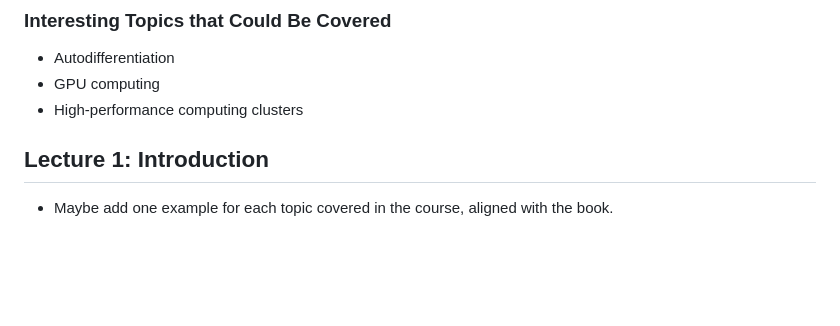
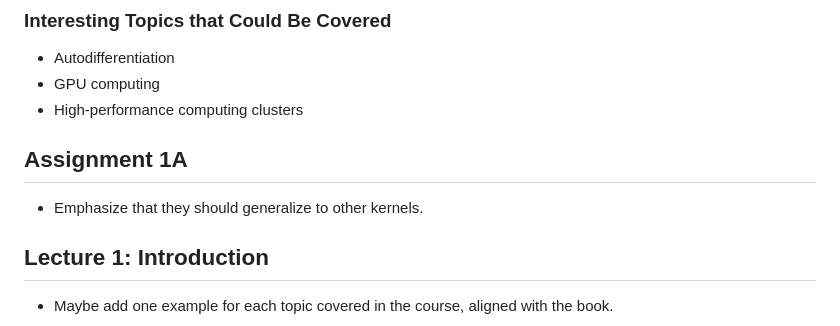
Before and after one commit to math-ku/compstat, a Markdown page: TODO.md, the part around the change. Drawn GitHub-style; blank space fills up the shorter version.

Commit message:
chore: add a todo note for assignment 1a

```diff
--- a/TODO.md
+++ b/TODO.md
@@ -21,6 +21,10 @@
 - Autodifferentiation
 - GPU computing
 - High-performance computing clusters
+
+## Assignment 1A
+
+- Emphasize that they should generalize to other kernels.
 
 ## Lecture 1: Introduction
 
```
